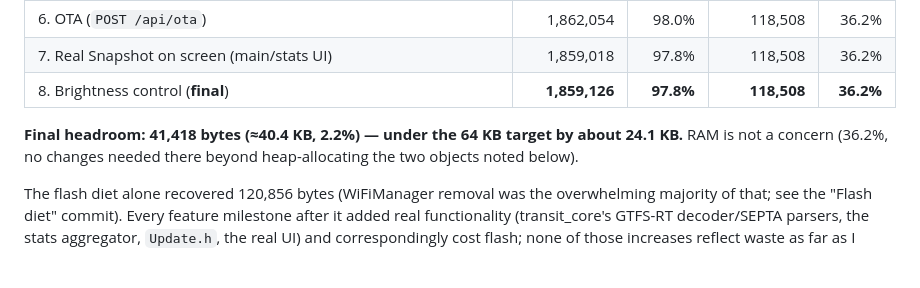
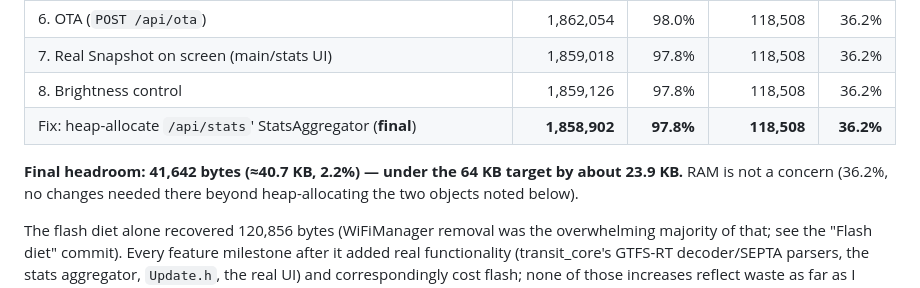
Before and after one commit to holdTheDoorHoid/philly-transit-display, a Markdown page: firmware/README.md, the part around the change. Drawn GitHub-style; blank space fills up the shorter version.

Commit message:
docs: update flash budget table with final post-fix numbers
The StatsAggregator stack-overflow fix (previous commit) changed the
final Flash number slightly; update firmware/README.md's table and
headroom/shortfall figures to match (41,642 bytes / ~40.7KB headroom,
~23.9KB short of the 64KB target).

Co-Authored-By: Claude Fable 5.1 <noreply@anthropic.com>

```diff
--- a/firmware/README.md
+++ b/firmware/README.md
@@ -41,9 +41,10 @@ milestone of the SS13 feature work (all figures against the current, full featur
 | 5. Logging, stats, log downloads | 1,855,438 | 97.6% | 118,268 | 36.1% |
 | 6. OTA (`POST /api/ota`) | 1,862,054 | 98.0% | 118,508 | 36.2% |
 | 7. Real Snapshot on screen (main/stats UI) | 1,859,018 | 97.8% | 118,508 | 36.2% |
-| 8. Brightness control (**final**) | **1,859,126** | **97.8%** | **118,508** | **36.2%** |
+| 8. Brightness control | 1,859,126 | 97.8% | 118,508 | 36.2% |
+| Fix: heap-allocate `/api/stats`' StatsAggregator (**final**) | **1,858,902** | **97.8%** | **118,508** | **36.2%** |
 
-**Final headroom: 41,418 bytes (≈40.4 KB, 2.2%) — under the 64 KB target by about 24.1 KB.**
+**Final headroom: 41,642 bytes (≈40.7 KB, 2.2%) — under the 64 KB target by about 23.9 KB.**
 RAM is not a concern (36.2%, no changes needed there beyond heap-allocating the two objects
 noted below).
 
```
